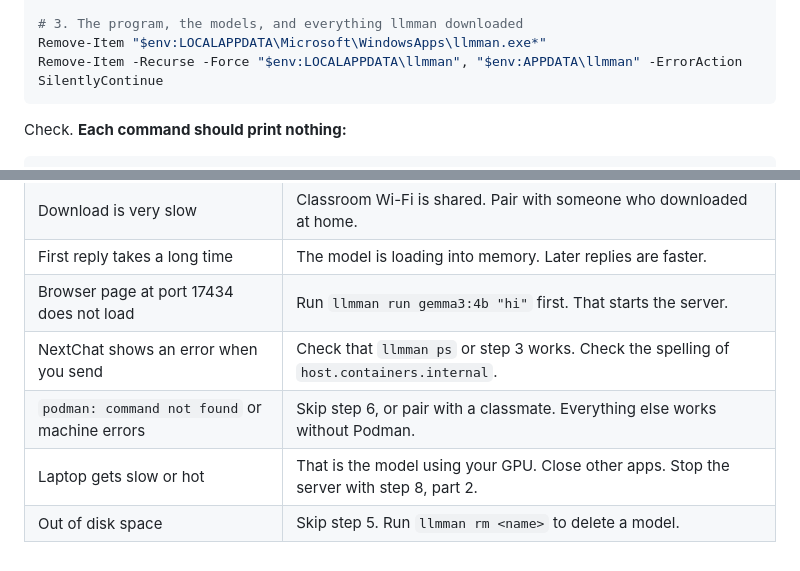
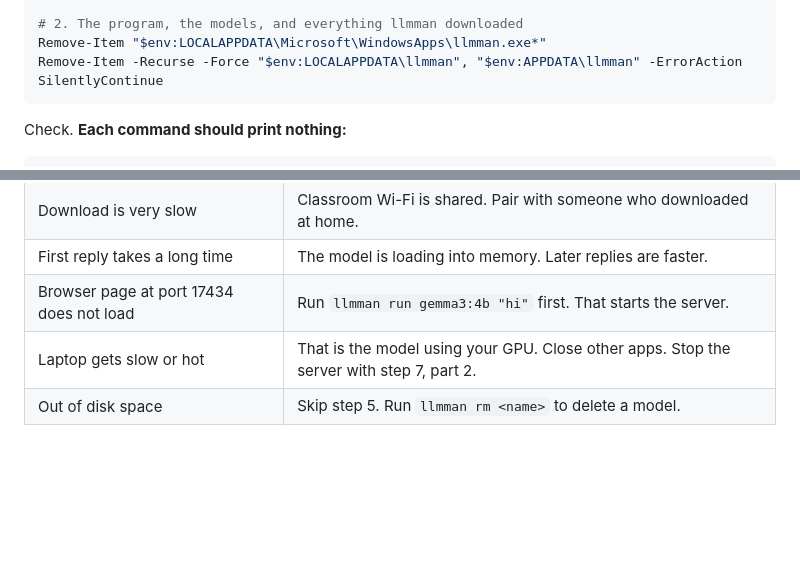
Before and after one commit to DS219/spark-seprep, a Markdown page: class-practice/llmman-tutorial/README.md, 2 parts joined by grey strips. GitHub-like rendering; blank space fills up the shorter version.

````diff
--- a/class-practice/llmman-tutorial/README.md
+++ b/class-practice/llmman-tutorial/README.md
@@ -306,6 +265,6 @@ podman rmi docker.io/yidadaa/chatgpt-next-web:latest
 Stop-Process -Name llmman, llama-server -ErrorAction SilentlyContinue
 
-# 3. The program, the models, and everything llmman downloaded
+# 2. The program, the models, and everything llmman downloaded
 Remove-Item "$env:LOCALAPPDATA\Microsoft\WindowsApps\llmman.exe*"
 Remove-Item -Recurse -Force "$env:LOCALAPPDATA\llmman", "$env:APPDATA\llmman" -ErrorAction SilentlyContinue
 ```
@@ -342,7 +301,5 @@ It stays on your laptop and is deleted in step 8. To turn it off, set
 | Download is very slow | Classroom Wi-Fi is shared. Pair with someone who downloaded at home. |
 | First reply takes a long time | The model is loading into memory. Later replies are faster. |
 | Browser page at port 17434 does not load | Run `llmman run gemma3:4b "hi"` first. That starts the server. |
-| NextChat shows an error when you send | Check that `llmman ps` or step 3 works. Check the spelling of `host.containers.internal`. |
-| `podman: command not found` or machine errors | Skip step 6, or pair with a classmate. Everything else works without Podman. |
-| Laptop gets slow or hot | That is the model using your GPU. Close other apps. Stop the server with step 8, part 2. |
+| Laptop gets slow or hot | That is the model using your GPU. Close other apps. Stop the server with step 7, part 2. |
 | Out of disk space | Skip step 5. Run `llmman rm <name>` to delete a model. |
````
Also changed, not shown: other parts of class-practice/llmman-tutorial/README.md (+5 -46 lines).
